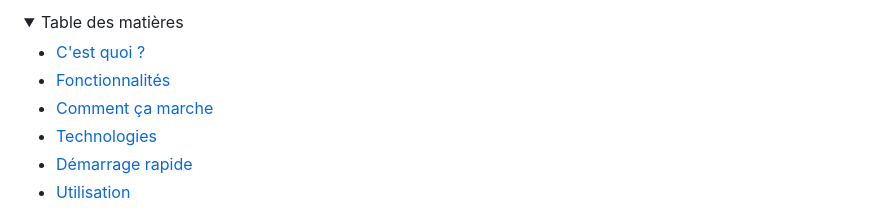
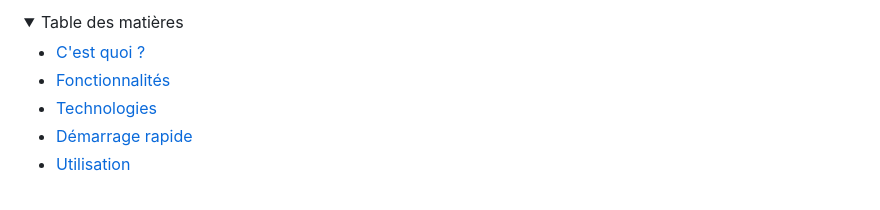
Before and after one commit to Sofian-bll/pplx-web-query, a Markdown page: README.fr.md, the part around one of its changes. GitHub-like rendering.

Commit message:
docs(readme): remove mermaid diagram per review

```diff
--- a/README.fr.md
+++ b/README.fr.md
@@ -25,7 +25,6 @@
 
 - [C'est quoi ?](#cest-quoi-)
 - [Fonctionnalités](#fonctionnalités)
-- [Comment ça marche](#comment-ça-marche)
 - [Technologies](#technologies)
 - [Démarrage rapide](#démarrage-rapide)
 - [Utilisation](#utilisation)
```
Also changed, not shown: other parts of README.fr.md (+0 -18 lines), README.md (+0 -19 lines).
